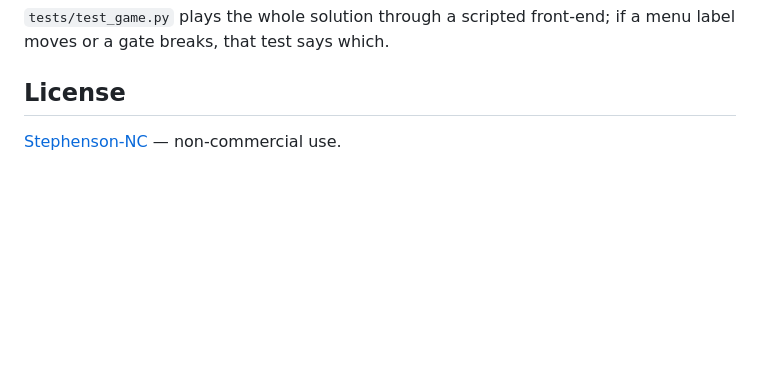
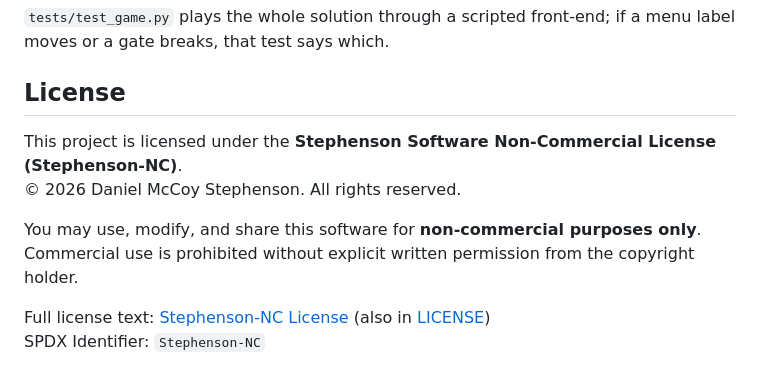
Before and after one commit to Stephenson-Software/Tidewater, a Markdown page: README.md, the part around the change. GitHub-like rendering; blank space fills up the shorter version.

Commit message:
README: canonical license block
Co-Authored-By: Claude Opus 5 (1M context) <noreply@anthropic.com>
Claude-Session: https://claude.ai/code/session_01KaGDnS44p4wsoDADXhyh9M

```diff
--- a/README.md
+++ b/README.md
@@ -62,5 +62,11 @@ pip install pytest pytest-cov -r requirements.txt
 `tests/test_game.py` plays the whole solution through a scripted front-end; if a menu label moves or a gate breaks, that test says which.
 
 ## License
+This project is licensed under the **Stephenson Software Non-Commercial License (Stephenson-NC)**.
+© 2026 Daniel McCoy Stephenson. All rights reserved.
 
-[Stephenson-NC](LICENSE) — non-commercial use.
+You may use, modify, and share this software for **non-commercial purposes only**.
+Commercial use is prohibited without explicit written permission from the copyright holder.
+
+Full license text: [Stephenson-NC License](https://github.com/Stephenson-Software/stephenson-nc-license) (also in [LICENSE](LICENSE))
+SPDX Identifier: `Stephenson-NC`
```
